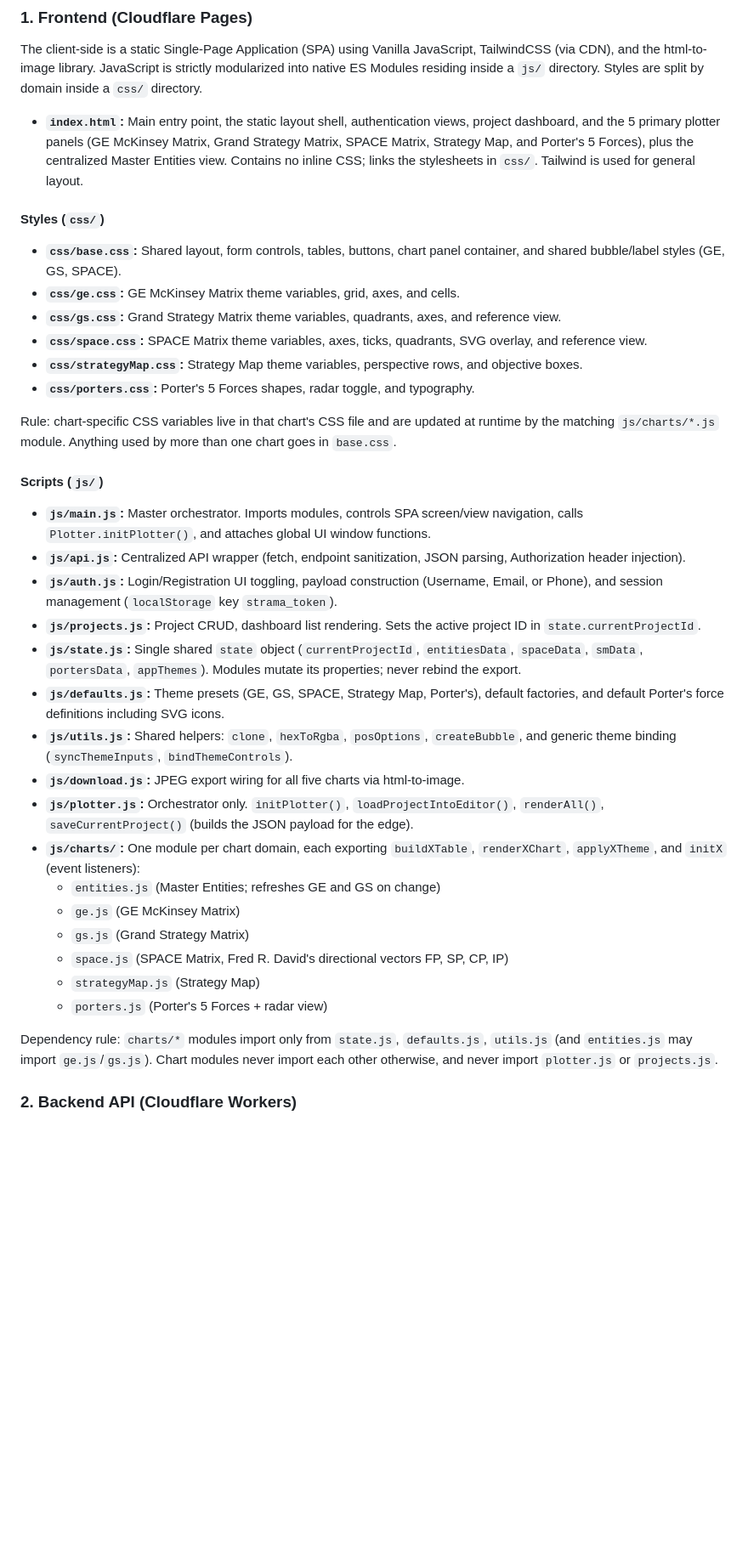
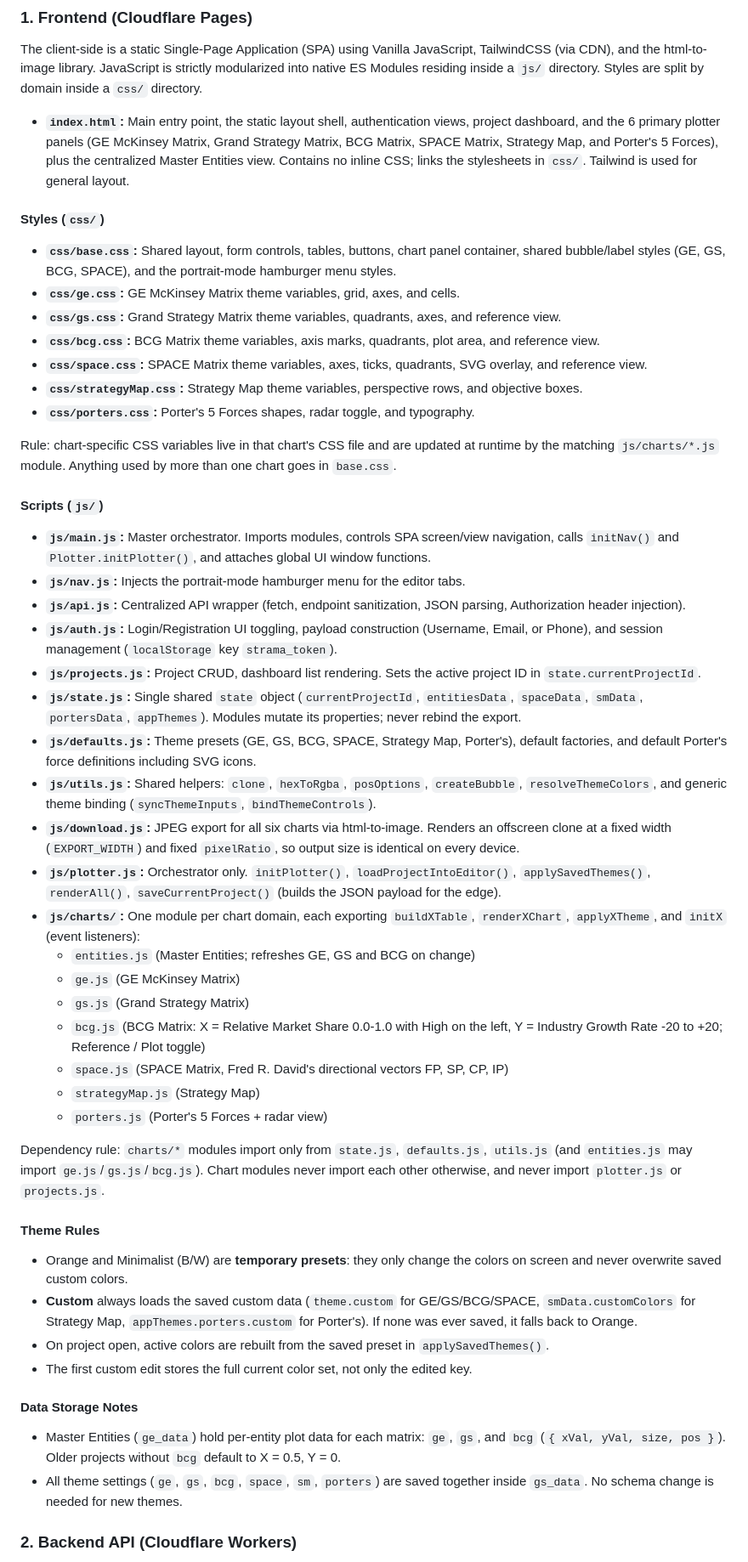
Before and after one commit to gcalacdayuniv/Strama, a Markdown page: README.md, the part around the change. Shown at 85% size. GitHub-like rendering; blank space fills up the shorter version.

Commit message:
Update README to reflect new plotter panel and styles

```diff
--- a/README.md
+++ b/README.md
@@ -9,12 +9,13 @@ The project relies on a highly modular, decoupled stack running entirely on Clou
 ### 1. Frontend (Cloudflare Pages)
 The client-side is a static Single-Page Application (SPA) using Vanilla JavaScript, TailwindCSS (via CDN), and the html-to-image library. JavaScript is strictly modularized into native ES Modules residing inside a `js/` directory. Styles are split by domain inside a `css/` directory.
 
-* **`index.html`:** Main entry point, the static layout shell, authentication views, project dashboard, and the 5 primary plotter panels (GE McKinsey Matrix, Grand Strategy Matrix, SPACE Matrix, Strategy Map, and Porter's 5 Forces), plus the centralized Master Entities view. Contains no inline CSS; links the stylesheets in `css/`. Tailwind is used for general layout.
+* **`index.html`:** Main entry point, the static layout shell, authentication views, project dashboard, and the 6 primary plotter panels (GE McKinsey Matrix, Grand Strategy Matrix, BCG Matrix, SPACE Matrix, Strategy Map, and Porter's 5 Forces), plus the centralized Master Entities view. Contains no inline CSS; links the stylesheets in `css/`. Tailwind is used for general layout.
 
 #### Styles (`css/`)
-* **`css/base.css`:** Shared layout, form controls, tables, buttons, chart panel container, and shared bubble/label styles (GE, GS, SPACE).
+* **`css/base.css`:** Shared layout, form controls, tables, buttons, chart panel container, shared bubble/label styles (GE, GS, BCG, SPACE), and the portrait-mode hamburger menu styles.
 * **`css/ge.css`:** GE McKinsey Matrix theme variables, grid, axes, and cells.
 * **`css/gs.css`:** Grand Strategy Matrix theme variables, quadrants, axes, and reference view.
+* **`css/bcg.css`:** BCG Matrix theme variables, axis marks, quadrants, plot area, and reference view.
 * **`css/space.css`:** SPACE Matrix theme variables, axes, ticks, quadrants, SVG overlay, and reference view.
 * **`css/strategyMap.css`:** Strategy Map theme variables, perspective rows, and objective boxes.
 * **`css/porters.css`:** Porter's 5 Forces shapes, radar toggle, and typography.
@@ -22,24 +23,36 @@ The client-side is a static Single-Page Application (SPA) using Vanilla JavaScri
 Rule: chart-specific CSS variables live in that chart's CSS file and are updated at runtime by the matching `js/charts/*.js` module. Anything used by more than one chart goes in `base.css`.
 
 #### Scripts (`js/`)
-* **`js/main.js`:** Master orchestrator. Imports modules, controls SPA screen/view navigation, calls `Plotter.initPlotter()`, and attaches global UI window functions.
+* **`js/main.js`:** Master orchestrator. Imports modules, controls SPA screen/view navigation, calls `initNav()` and `Plotter.initPlotter()`, and attaches global UI window functions.
+* **`js/nav.js`:** Injects the portrait-mode hamburger menu for the editor tabs.
 * **`js/api.js`:** Centralized API wrapper (fetch, endpoint sanitization, JSON parsing, Authorization header injection).
 * **`js/auth.js`:** Login/Registration UI toggling, payload construction (Username, Email, or Phone), and session management (`localStorage` key `strama_token`).
 * **`js/projects.js`:** Project CRUD, dashboard list rendering. Sets the active project ID in `state.currentProjectId`.
 * **`js/state.js`:** Single shared `state` object (`currentProjectId`, `entitiesData`, `spaceData`, `smData`, `portersData`, `appThemes`). Modules mutate its properties; never rebind the export.
-* **`js/defaults.js`:** Theme presets (GE, GS, SPACE, Strategy Map, Porter's), default factories, and default Porter's force definitions including SVG icons.
-* **`js/utils.js`:** Shared helpers: `clone`, `hexToRgba`, `posOptions`, `createBubble`, and generic theme binding (`syncThemeInputs`, `bindThemeControls`).
-* **`js/download.js`:** JPEG export wiring for all five charts via html-to-image.
-* **`js/plotter.js`:** Orchestrator only. `initPlotter()`, `loadProjectIntoEditor()`, `renderAll()`, `saveCurrentProject()` (builds the JSON payload for the edge).
+* **`js/defaults.js`:** Theme presets (GE, GS, BCG, SPACE, Strategy Map, Porter's), default factories, and default Porter's force definitions including SVG icons.
+* **`js/utils.js`:** Shared helpers: `clone`, `hexToRgba`, `posOptions`, `createBubble`, `resolveThemeColors`, and generic theme binding (`syncThemeInputs`, `bindThemeControls`).
+* **`js/download.js`:** JPEG export for all six charts via html-to-image. Renders an offscreen clone at a fixed width (`EXPORT_WIDTH`) and fixed `pixelRatio`, so output size is identical on every device.
+* **`js/plotter.js`:** Orchestrator only. `initPlotter()`, `loadProjectIntoEditor()`, `applySavedThemes()`, `renderAll()`, `saveCurrentProject()` (builds the JSON payload for the edge).
 * **`js/charts/`:** One module per chart domain, each exporting `buildXTable`, `renderXChart`, `applyXTheme`, and `initX` (event listeners):
-  * `entities.js` (Master Entities; refreshes GE and GS on change)
+  * `entities.js` (Master Entities; refreshes GE, GS and BCG on change)
   * `ge.js` (GE McKinsey Matrix)
   * `gs.js` (Grand Strategy Matrix)
+  * `bcg.js` (BCG Matrix: X = Relative Market Share 0.0-1.0 with High on the left, Y = Industry Growth Rate -20 to +20; Reference / Plot toggle)
   * `space.js` (SPACE Matrix, Fred R. David's directional vectors FP, SP, CP, IP)
   * `strategyMap.js` (Strategy Map)
   * `porters.js` (Porter's 5 Forces + radar view)
 
-Dependency rule: `charts/*` modules import only from `state.js`, `defaults.js`, `utils.js` (and `entities.js` may import `ge.js`/`gs.js`). Chart modules never import each other otherwise, and never import `plotter.js` or `projects.js`.
+Dependency rule: `charts/*` modules import only from `state.js`, `defaults.js`, `utils.js` (and `entities.js` may import `ge.js`/`gs.js`/`bcg.js`). Chart modules never import each other otherwise, and never import `plotter.js` or `projects.js`.
+
+#### Theme Rules
+* Orange and Minimalist (B/W) are **temporary presets**: they only change the colors on screen and never overwrite saved custom colors.
+* **Custom** always loads the saved custom data (`theme.custom` for GE/GS/BCG/SPACE, `smData.customColors` for Strategy Map, `appThemes.porters.custom` for Porter's). If none was ever saved, it falls back to Orange.
+* On project open, active colors are rebuilt from the saved preset in `applySavedThemes()`.
+* The first custom edit stores the full current color set, not only the edited key.
+
+#### Data Storage Notes
+* Master Entities (`ge_data`) hold per-entity plot data for each matrix: `ge`, `gs`, and `bcg` (`{ xVal, yVal, size, pos }`). Older projects without `bcg` default to X = 0.5, Y = 0.
+* All theme settings (`ge`, `gs`, `bcg`, `space`, `sm`, `porters`) are saved together inside `gs_data`. No schema change is needed for new themes.
 
 ### 2. Backend API (Cloudflare Workers)
 * **`worker/worker.js`:** The centralized edge controller. It implements strict CORS headers. It parses API payloads (`register`, `login`, `activate_user`, `get_projects`, `create_project`, `update_project`, `delete_project`), scopes requests strictly to the active user ID using token validation middleware, extracts roles for protected actions (e.g., admin approvals), and securely executes native SQL queries using the Cloudflare D1 API (`env.DB.prepare`).
```
